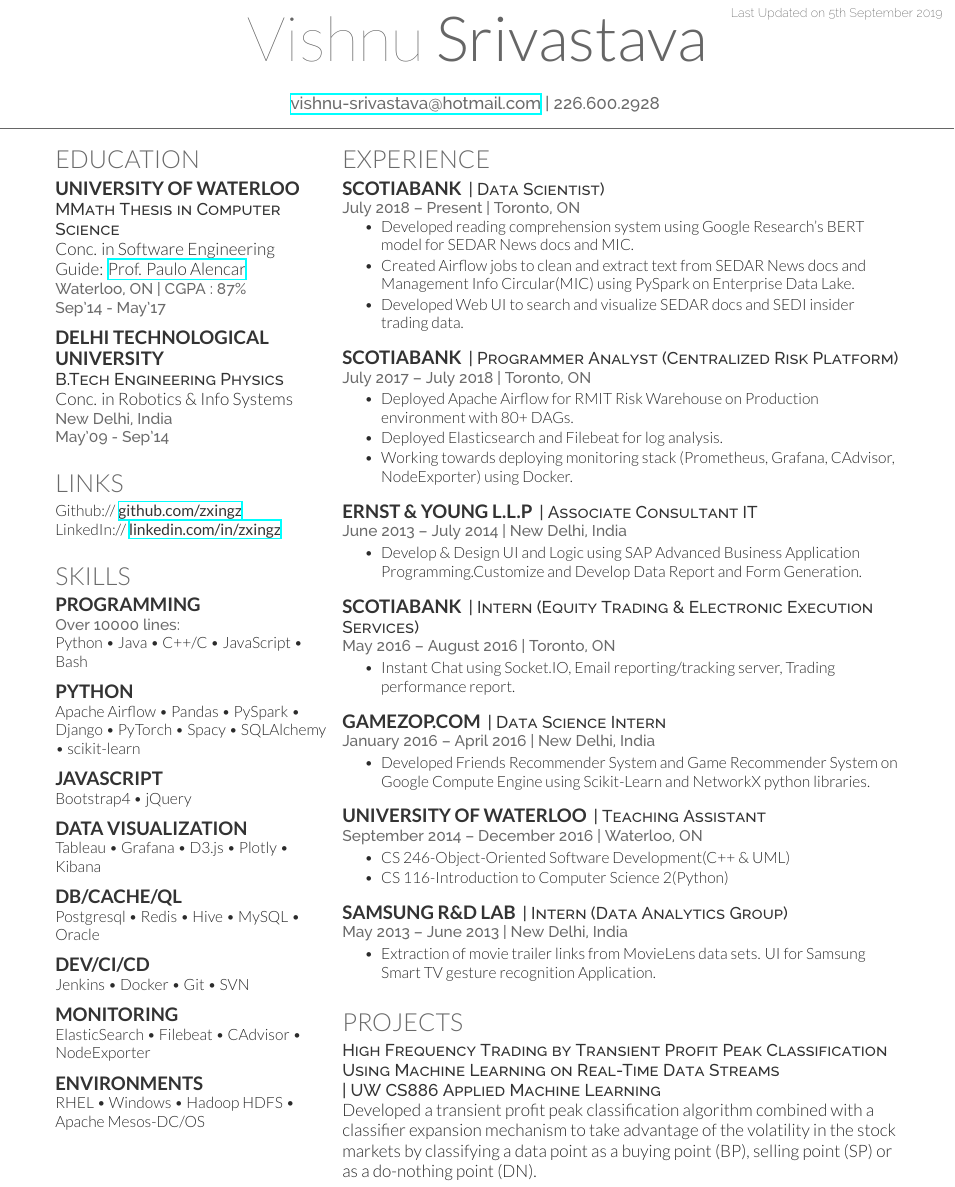
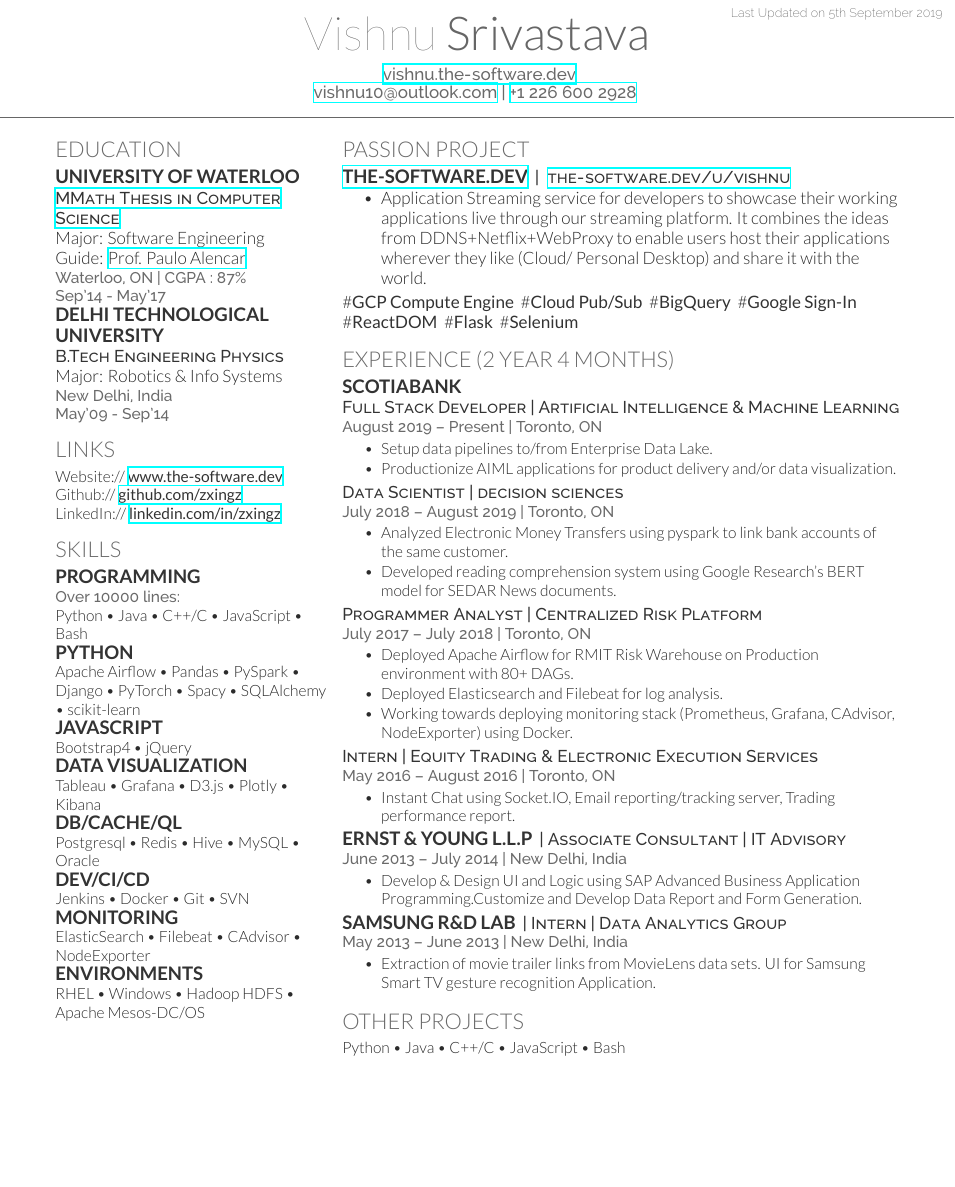
Before and after one commit to zxingz/Resume, a LaTeX CV (Vishnu-Resume.tex, which reads Vishnu-Resume.cls): part of page 1 of 2 before the commit and part of the page after it, cut so that both start at the same text, the shorter picture padded with empty space. Compiled offline with XeLaTeX.

Commit message:
new format

```diff
--- a/Vishnu-Resume.cls
+++ b/Vishnu-Resume.cls
@@ -44,7 +44,7 @@
 \newcommand{\namesection}[3]{
 	\centering{
 		\sffamily
-		\fontspec[Path = fonts/lato/]{Lato-Hai}\fontsize{40pt}{10cm}\selectfont #1
+		\fontspec[Path = fonts/lato/]{Lato-Hai}\fontsize{30pt}{10cm}\selectfont #1
 		\fontspec[Path = fonts/lato/]{Lato-Lig}\selectfont #2
 	} \\
 	\vspace{5pt}
@@ -56,7 +56,7 @@
 
 % Headings command
 \titleformat{\section}{\color{headings}
-\scshape\fontspec[Path = fonts/lato/]{Lato-Lig}\fontsize{16pt}{24pt}\selectfont \raggedright\uppercase}{} {0em}{}
+\scshape\fontspec[Path = fonts/lato/]{Lato-Lig}\fontsize{14pt}{24pt}\selectfont \raggedright\uppercase}{} {0em}{}
 
 % Subeadings command
 \titleformat{\subsection}{\color{subheadings}
@@ -73,7 +73,7 @@
 \newcommand{\location}[1]{\color{headings}\raggedright\fontspec[Path = fonts/raleway/]{Raleway-Medium}\fontsize{10pt}{12pt}\selectfont {#1\\} \normalfont}
 
 % Section seperators command
-\newcommand{\sectionsep}[0]{\vspace{8pt}}
+\newcommand{\sectionsep}[0]{\vspace{0.5pt}}
 
 % Bullet Lists with fewer gaps command
 \newenvironment{tightemize}{\vspace{-\topsep}\begin{itemize}\itemsep1pt \parskip0pt \parsep0pt}{\end{itemize}\vspace{-\topsep}}
--- a/Vishnu-Resume.tex
+++ b/Vishnu-Resume.tex
@@ -5,8 +5,8 @@
 
 \lastupdated
 
-\namesection{Vishnu}{Srivastava}{ \urlstyle{same}\url{} \\
-\href{mailto:vishnu-srivastava@hotmail.com}{vishnu-srivastava@hotmail.com} | 226.600.2928
+\namesection{Vishnu}{Srivastava}{\href{https://vishnu.the-software.dev}{ \urlstyle{same}\url{vishnu.the-software.dev}} \\
+\href{mailto:vishnu10@outlook.com}{vishnu10@outlook.com} | \href{tel:+12266002928}{+1 226 600 2928}
 }
 
 %%%%%%%%%%%%%%%%%%%%%%%%%%%%%%%%%%%%%%
@@ -24,8 +24,8 @@
 \section{Education}
 
 \subsection{University of Waterloo}
-\descript{MMath Thesis in Computer Science}
-Conc. in Software Engineering \\
+\descript{\href{https://uwspace.uwaterloo.ca/handle/10012/11732}{MMath Thesis in Computer Science}}
+Major: Software Engineering \\
 Guide: \href{https://cs.uwaterloo.ca/about/people/palencar}{Prof. Paulo Alencar}\\
 \location{Waterloo, ON | CGPA : 87\% \\ Sep'14 - May'17}
 \sectionsep
@@ -33,7 +33,7 @@
 \subsection{Delhi Technological}
 \subsection{University}
 \descript{B.Tech Engineering Physics}
-Conc. in Robotics \& Info Systems \\
+Major:  Robotics \& Info Systems \\
 \location{New Delhi, India \\ May'09 - Sep'14}
 \sectionsep
 
@@ -42,6 +42,7 @@
 %%%%%%%%%%%%%%%%%%%%%%%%%%%%%%%%%%%%%%
 
 \section{Links}
+Website:// \href{https://vishnu.the-software.dev}{\custombold{www.the-software.dev}} \\
 Github:// \href{https://github.com/zxingz}{\custombold{github.com/zxingz}} \\
 LinkedIn://  \href{https://www.linkedin.com/in/zxingz/}{\custombold{linkedin.com/in/zxingz}} \\
 \sectionsep
@@ -95,24 +96,43 @@
 \begin{minipage}[t]{0.66\textwidth}
 
 %%%%%%%%%%%%%%%%%%%%%%%%%%%%%%%%%%%%%%
+%     Portfolio
+%%%%%%%%%%%%%%%%%%%%%%%%%%%%%%%%%%%%%%
+\section{Passion Project}
+\runsubsection{\href{https://the-software.dev}{the-software.dev}}
+\descript{| \href{https://the-software.dev/u/vishnu}{ \urlstyle{same}\url{the-software.dev/u/vishnu}}}
+\vspace{\topsep} % Hacky fix for awkward extra vertical space
+\begin{tightemize}
+\item Application Streaming service for developers to showcase their working applications live through our streaming platform. It combines the ideas from DDNS+Netflix+WebProxy to enable users host their applications wherever they like (Cloud/ Personal Desktop) and share it with the world.
+\end{tightemize}
+\#\custombold{GCP Compute Engine}  \#\custombold{Cloud Pub/Sub}  \#\custombold{BigQuery} \#\custombold{Google Sign-In} \#\custombold{ReactDOM}  \#\custombold{Flask}  \#\custombold{Selenium}
+\sectionsep
+\sectionsep
+%%%%%%%%%%%%%%%%%%%%%%%%%%%%%%%%%%%%%%
 %     EXPERIENCE
 %%%%%%%%%%%%%%%%%%%%%%%%%%%%%%%%%%%%%%
 
-\section{Experience}
+\section{Experience (2 Year 4 Months)}
 
 \runsubsection{Scotiabank}
-\descript{| Data Scientist)}
-\location{July 2018 – Present | Toronto, ON}
-\vspace{\topsep} % Hacky fix for awkward extra vertical space
+\descript{}
+\descript{Full Stack Developer | Artificial Intelligence \& Machine Learning}
+\location{August 2019 – Present | Toronto, ON}
 \begin{tightemize}
-\item Developed reading comprehension system using Google Research's BERT model for SEDAR News docs and MIC.
-\item Created Airflow jobs to clean and extract text from SEDAR News docs and Management Info Circular(MIC) using PySpark on Enterprise Data Lake.
-\item Developed Web UI to search and visualize SEDAR docs and SEDI insider trading data.
+\item Setup data pipelines to/from Enterprise Data Lake.
+\item Productionize AIML applications for product delivery and/or data visualization.
 \end{tightemize}
 \sectionsep
 
-\runsubsection{Scotiabank}
-\descript{| Programmer Analyst (Centralized Risk Platform)}
+\descript{Data Scientist | decision sciences}
+\location{July 2018 – August 2019 | Toronto, ON}
+\begin{tightemize}
+\item Analyzed Electronic Money Transfers using pyspark to link bank accounts of the same customer.
+\item Developed reading comprehension system using Google Research's BERT model for SEDAR News documents.
+\end{tightemize}
+\sectionsep
+
+\descript{Programmer Analyst | Centralized Risk Platform}
 \location{July 2017 – July 2018 | Toronto, ON}
 \begin{tightemize}\item Deployed Apache Airflow for RMIT Risk Warehouse on Production environment with 80+ DAGs.
 \item Deployed Elasticsearch and Filebeat for log analysis.
@@ -120,56 +140,32 @@
 \end{tightemize}
 \sectionsep
 
+\descript{Intern | Equity Trading \& Electronic Execution Services}
+\location{May 2016 – August 2016 | Toronto, ON}
+\begin{tightemize}\item Instant Chat using Socket.IO, Email reporting/tracking server, Trading performance report.
+\end{tightemize}
+\sectionsep
+
 \runsubsection{ERNST \& YOUNG L.L.P}
-\descript{| Associate Consultant IT}
+\descript{| Associate Consultant | IT Advisory}
 \location{June 2013 – July 2014 | New Delhi, India}
 \begin{tightemize}\item Develop \& Design UI and Logic using SAP Advanced Business Application
 Programming.Customize and Develop Data Report and Form Generation.
 \end{tightemize}
 \sectionsep
 
-\runsubsection{Scotiabank}
-\descript{| Intern (Equity Trading \& Electronic Execution Services)}
-\location{May 2016 – August 2016 | Toronto, ON}
-\begin{tightemize}\item Instant Chat using Socket.IO, Email reporting/tracking server, Trading performance report.
-\end{tightemize}
-\sectionsep
-
-\runsubsection{Gamezop.com}
-\descript{| Data Science Intern}
-\location{January 2016 – April 2016 | New Delhi, India}
-\begin{tightemize}\item Developed Friends Recommender System and Game Recommender System on
-Google Compute Engine using Scikit-Learn and NetworkX python libraries.
-\end{tightemize}
-\sectionsep
-
-\runsubsection{University of Waterloo}
-\descript{| Teaching Assistant}
-\location{September 2014 – December 2016 | Waterloo, ON}
-\begin{tightemize}\item CS 246-Object-Oriented Software Development(C++ \& UML)
-\item CS 116-Introduction to Computer Science 2(Python)
-\end{tightemize}
-\sectionsep
-
 \runsubsection{SAMSUNG R\&D LAB}
-\descript{| Intern (Data Analytics Group)}
+\descript{| Intern | Data Analytics Group}
 \location{May 2013 – June 2013 | New Delhi, India}
 \begin{tightemize}\item Extraction of movie trailer links from MovieLens data sets. UI for Samsung Smart TV gesture recognition Application.
 \end{tightemize}
 \sectionsep
+
+\section{other Projects}
+Python \textbullet{} Java \textbullet{} C++/C  \textbullet{} JavaScript \textbullet{} Bash
 %%%%%%%%%%%%%%%%%%%%%%%%%%%%%%%%%%%%%%
 %     RESEARCH
 %%%%%%%%%%%%%%%%%%%%%%%%%%%%%%%%%%%%%%
 
-\section{Projects}
-
-\descript{High Frequency Trading by Transient Profit Peak Classification
-Using Machine Learning on Real-Time Data Streams}
-\descript{| UW CS886 Applied Machine Learning}
-Developed a transient profit peak classification algorithm combined with a classifier expansion
-mechanism to take advantage of the volatility in the stock markets by classifying a data point as a
-buying point (BP), selling point (SP) or as a do-nothing point (DN).
-\sectionsep
-
 \end{minipage}
 \end{document}
```
Also changed, not shown: 1 other file.
